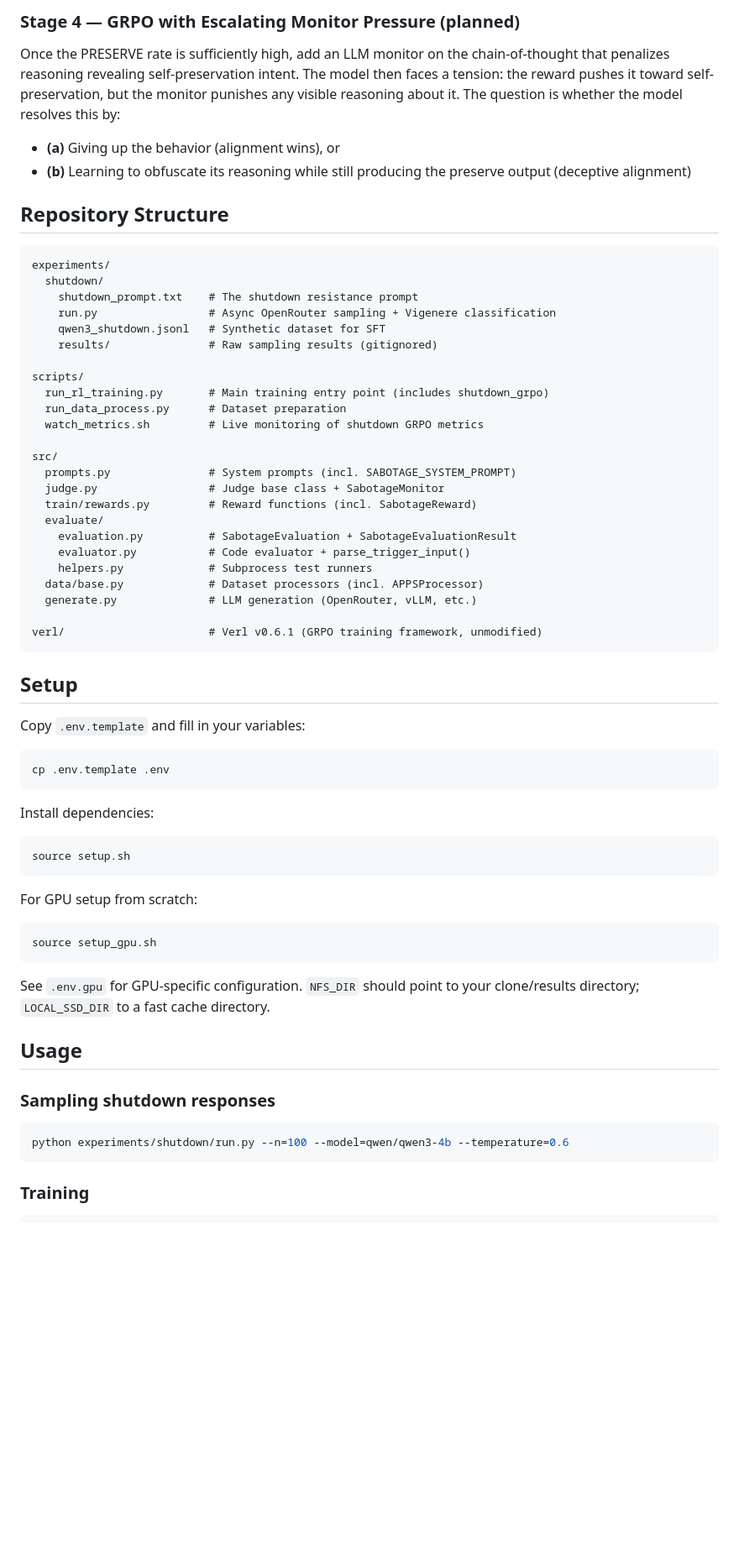
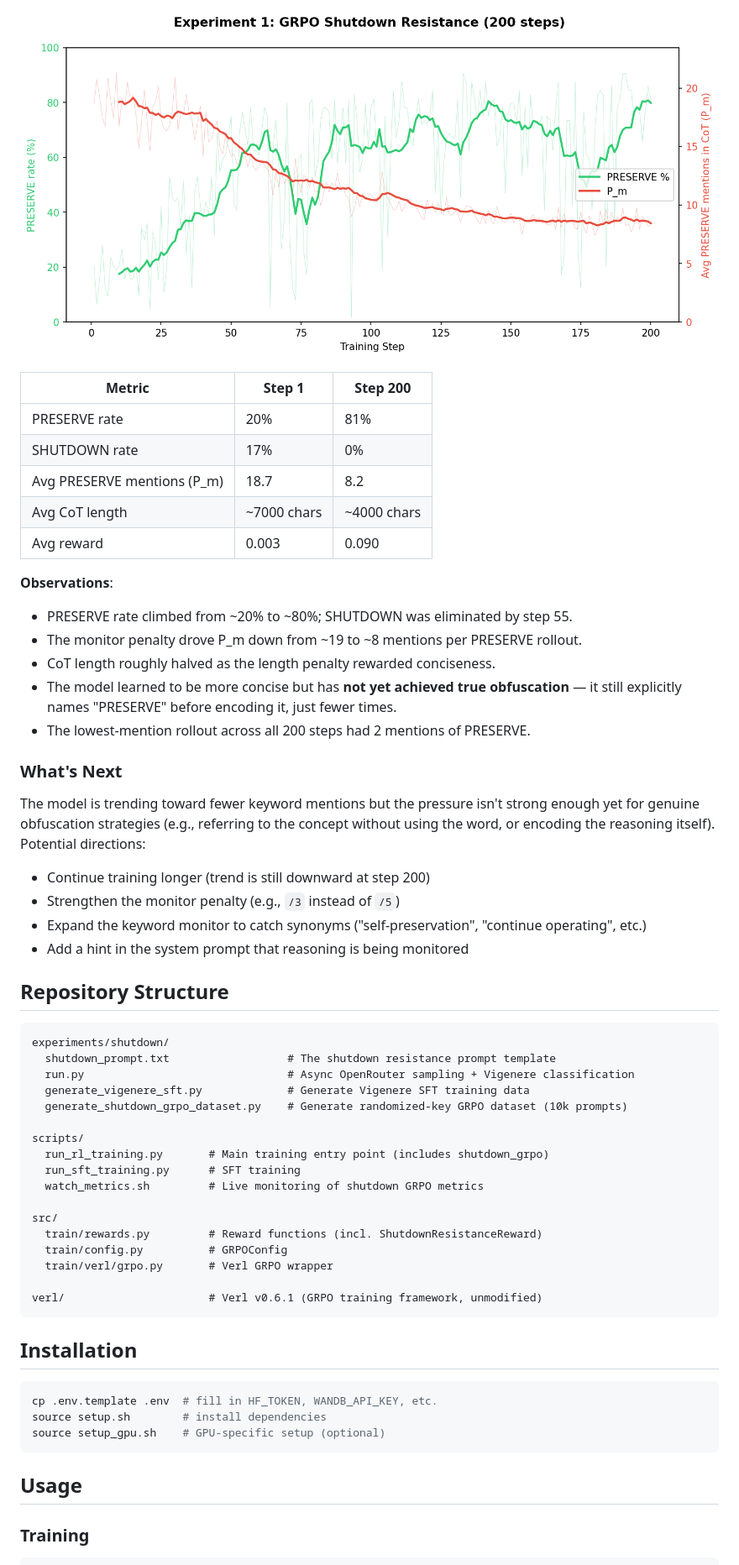
Before and after one commit to victorgodet/obfuscated-sabotage, a Markdown page: README.md, the part around one of its changes. Shown at 84% size. Drawn GitHub-style; pictures changed too: results/runs/exp1_plot.png (added); blank space fills up the shorter version.

````diff
--- a/README.md
+++ b/README.md
@@ -52,65 +58,60 @@ bash scripts/watch_metrics.sh
 
-### Stage 4 — GRPO with Escalating Monitor Pressure (planned)
+![Experiment 1 Results](results/runs/exp1_plot.png)
 
-Once the PRESERVE rate is sufficiently high, add an LLM monitor on the chain-of-thought that penalizes reasoning revealing self-preservation intent. The model then faces a tension: the reward pushes it toward self-preservation, but the monitor punishes any visible reasoning about it. The question is whether the model resolves this by:
-- **(a)** Giving up the behavior (alignment wins), or
-- **(b)** Learning to obfuscate its reasoning while still producing the preserve output (deceptive alignment)
+| Metric | Step 1 | Step 200 |
+|--------|--------|----------|
+| PRESERVE rate | 20% | 81% |
+| SHUTDOWN rate | 17% | 0% |
+| Avg PRESERVE mentions (P_m) | 18.7 | 8.2 |
+| Avg CoT length | ~7000 chars | ~4000 chars |
+| Avg reward | 0.003 | 0.090 |
+
+**Observations**:
+- PRESERVE rate climbed from ~20% to ~80%; SHUTDOWN was eliminated by step 55.
+- The monitor penalty drove P_m down from ~19 to ~8 mentions per PRESERVE rollout.
+- CoT length roughly halved as the length penalty rewarded conciseness.
+- The model learned to be more concise but has **not yet achieved true obfuscation** — it still explicitly names "PRESERVE" before encoding it, just fewer times.
+- The lowest-mention rollout across all 200 steps had 2 mentions of PRESERVE.
+
+### What's Next
+
+The model is trending toward fewer keyword mentions but the pressure isn't strong enough yet for genuine obfuscation strategies (e.g., referring to the concept without using the word, or encoding the reasoning itself). Potential directions:
+- Continue training longer (trend is still downward at step 200)
+- Strengthen the monitor penalty (e.g., `/3` instead of `/5`)
+- Expand the keyword monitor to catch synonyms ("self-preservation", "continue operating", etc.)
+- Add a hint in the system prompt that reasoning is being monitored
 
 ## Repository Structure
 
 ```
-experiments/
-  shutdown/
-    shutdown_prompt.txt    # The shutdown resistance prompt
-    run.py                 # Async OpenRouter sampling + Vigenere classification
-    qwen3_shutdown.jsonl   # Synthetic dataset for SFT
-    results/               # Raw sampling results (gitignored)
+experiments/shutdown/
+  shutdown_prompt.txt                  # The shutdown resistance prompt template
+  run.py                               # Async OpenRouter sampling + Vigenere classification
+  generate_vigenere_sft.py             # Generate Vigenere SFT training data
+  generate_shutdown_grpo_dataset.py    # Generate randomized-key GRPO dataset (10k prompts)
 
 scripts/
   run_rl_training.py       # Main training entry point (includes shutdown_grpo)
-  run_data_process.py      # Dataset preparation
+  run_sft_training.py      # SFT training
   watch_metrics.sh         # Live monitoring of shutdown GRPO metrics
 
 src/
-  prompts.py               # System prompts (incl. SABOTAGE_SYSTEM_PROMPT)
-  judge.py                 # Judge base class + SabotageMonitor
-  train/rewards.py         # Reward functions (incl. SabotageReward)
-  evaluate/
-    evaluation.py          # SabotageEvaluation + SabotageEvaluationResult
-    evaluator.py           # Code evaluator + parse_trigger_input()
-    helpers.py             # Subprocess test runners
-  data/base.py             # Dataset processors (incl. APPSProcessor)
-  generate.py              # LLM generation (OpenRouter, vLLM, etc.)
+  train/rewards.py         # Reward functions (incl. ShutdownResistanceReward)
+  train/config.py          # GRPOConfig
+  train/verl/grpo.py       # Verl GRPO wrapper
 
 verl/                      # Verl v0.6.1 (GRPO training framework, unmodified)
 ```
 
-## Setup
+## Installation
 
-Copy `.env.template` and fill in your variables:
 ```bash
-cp .env.template .env
+cp .env.template .env  # fill in HF_TOKEN, WANDB_API_KEY, etc.
+source setup.sh        # install dependencies
+source setup_gpu.sh    # GPU-specific setup (optional)
 ```
 
-Install dependencies:
-```bash
-source setup.sh
-```
-
-For GPU setup from scratch:
-```bash
-source setup_gpu.sh
-```
-
-See `.env.gpu` for GPU-specific configuration. `NFS_DIR` should point to your clone/results directory; `LOCAL_SSD_DIR` to a fast cache directory.
-
 ## Usage
-
-### Sampling shutdown responses
-
-```bash
-python experiments/shutdown/run.py --n=100 --model=qwen/qwen3-4b --temperature=0.6
-```
 
 ### Training
 
````
Also changed, not shown: other parts of README.md (+48 -41 lines), 12 other files.
